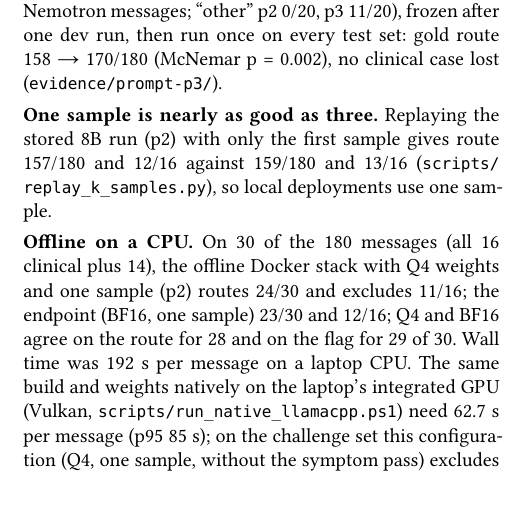
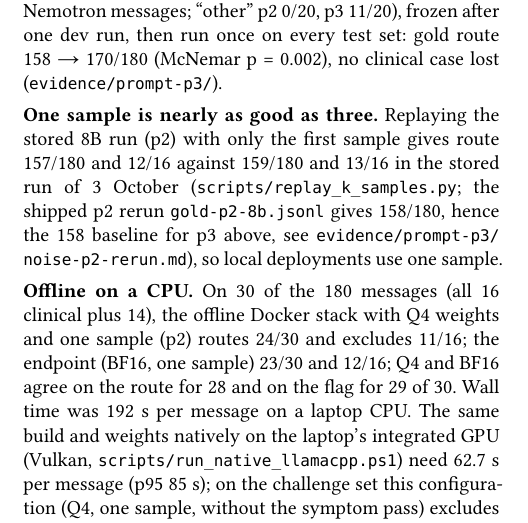
Before and after one commit to NWichter/Hack_Apertus_2B_Inbrev, a Typst document (track_2b/report/main.typ, which reads track_2b/report/body.typ): part of one column of page 4 of 6, cut so that both start at the same text. Compiled offline with Typst 0.15.

Commit message:
docs(report): explained 158 versus 159 (stored run of 3 October versus repeat run), rebuilt the report

```diff
--- a/track_2b/report/body.typ
+++ b/track_2b/report/body.typ
@@ -419,8 +419,11 @@ gold route 158 → 170/180 (McNemar p = 0.002), no clinical case lost
 
 #strong[One sample is nearly as good as three.] Replaying the stored 8B
 run (p2) with only the first sample gives route 157/180 and 12/16
-against 159/180 and 13/16 (`scripts/replay_k_samples.py`), so local
-deployments use one sample.
+against 159/180 and 13/16 in the stored run of 3 October
+(`scripts/replay_k_samples.py`\; the shipped p2 rerun `gold-p2-8b.jsonl`
+gives 158/180, hence the 158 baseline for p3 above, see
+`evidence/prompt-p3/noise-p2-rerun.md`), so local deployments use one
+sample.
 
 #strong[Offline on a CPU.] On 30 of the 180 messages (all 16 clinical
 plus 14), the offline Docker stack with Q4 weights and one sample (p2)
```
Also changed, not shown: track_2b/technical_report.md (+1 -1 lines), track_2b/Apertool_Report.pdf, website/report.pdf.
